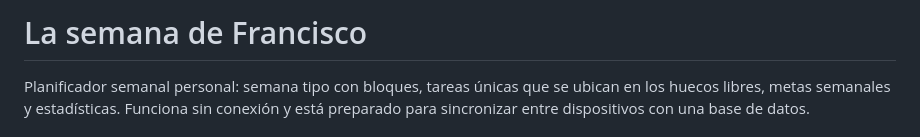
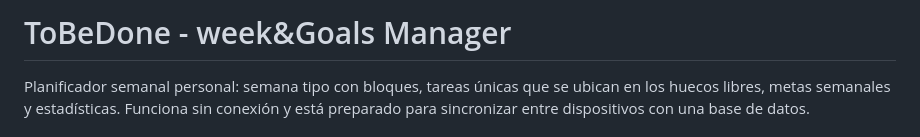
Before and after one commit to FranCalvoDev/TBD, a Markdown page: README.md, the part around the change. Rendered like a GitHub page.

```diff
--- a/README.md
+++ b/README.md
@@ -1,4 +1,4 @@
-# La semana de Francisco
+# ToBeDone - week&Goals Manager
 
 Planificador semanal personal: semana tipo con bloques, tareas únicas que se ubican en los huecos libres, metas semanales y estadísticas. Funciona sin conexión y está preparado para sincronizar entre dispositivos con una base de datos.
 
```
